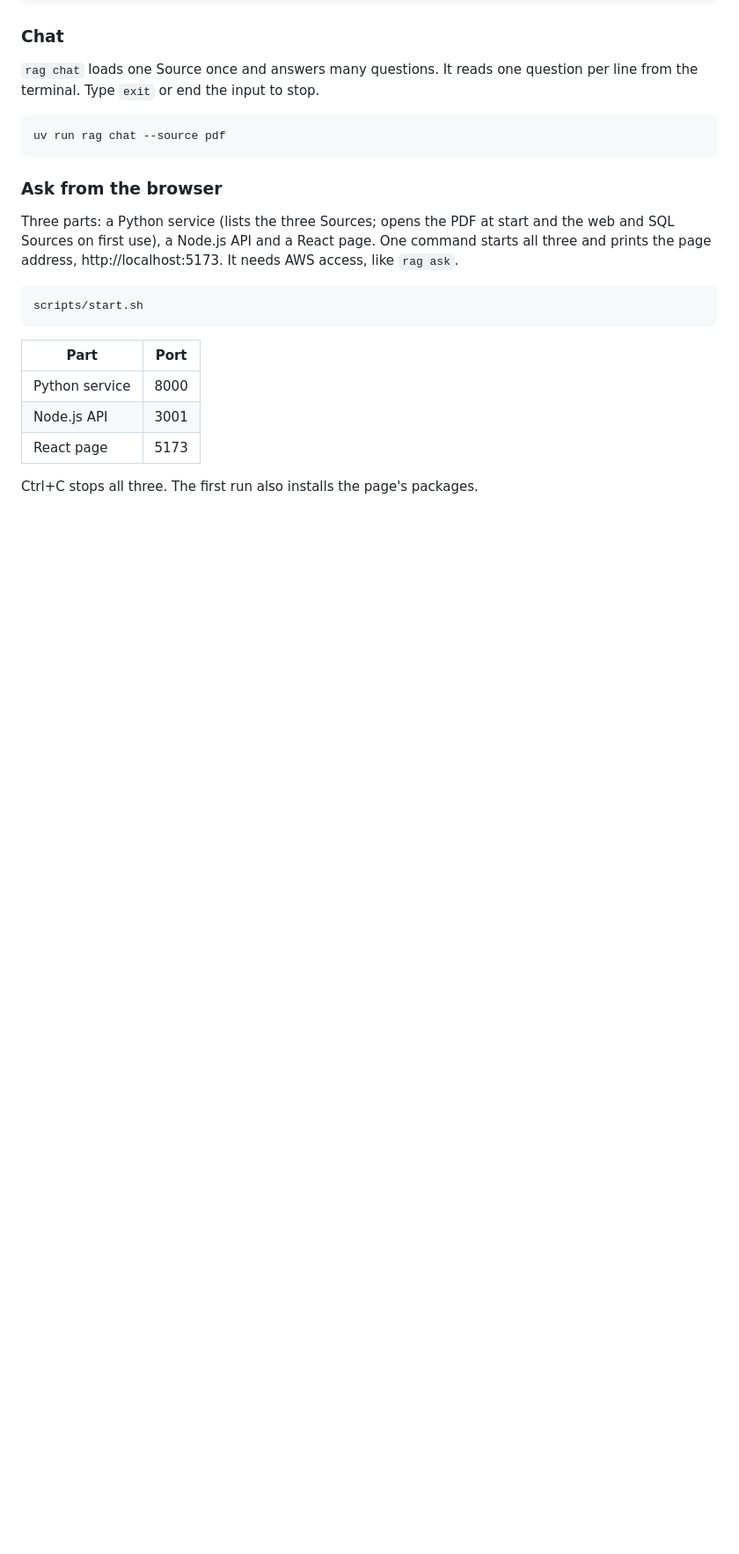
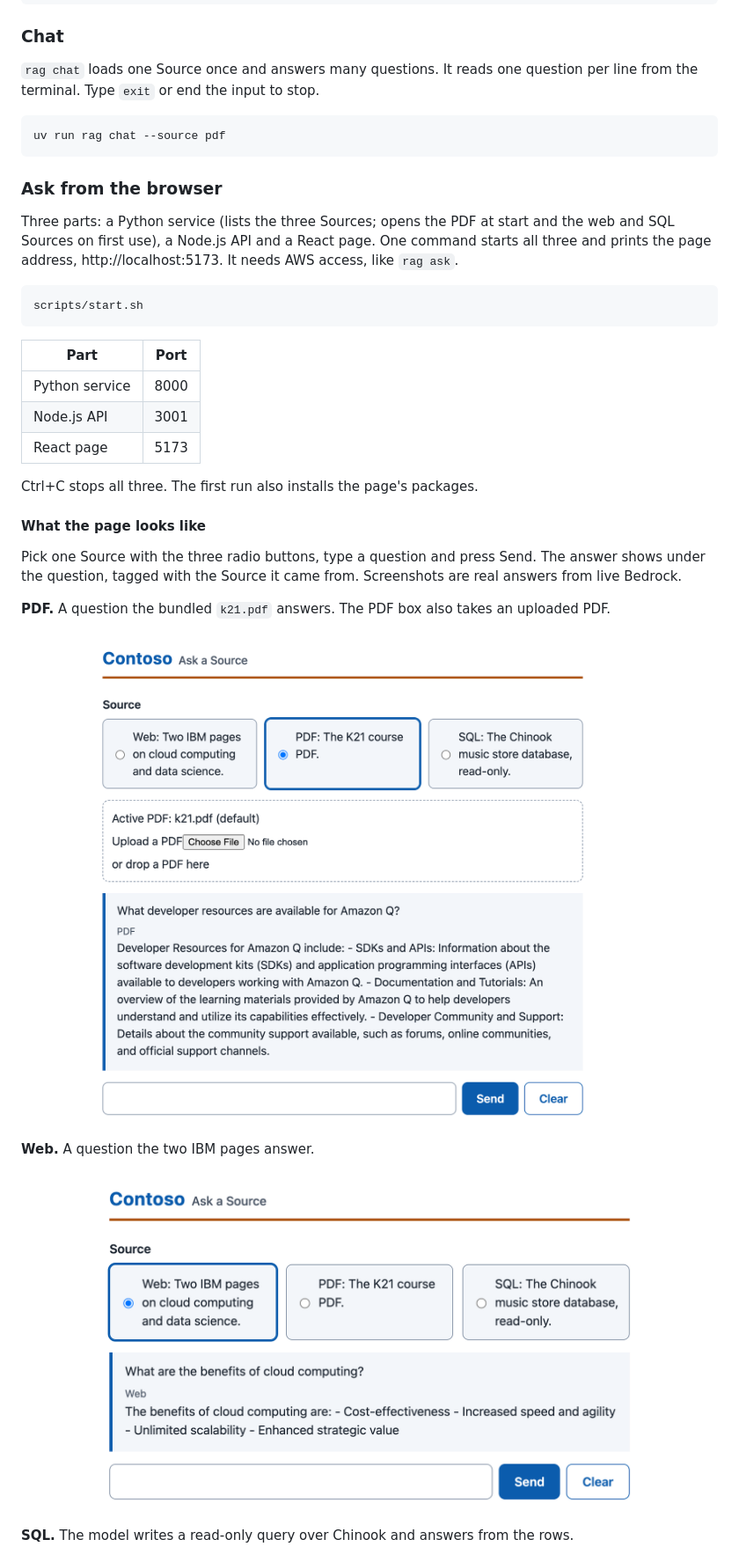
Before and after one commit to MAOFILHO/AWS-RAG-Bedrock-SageMaker, a Markdown page: README.md, the part around one of its changes. Shown at 88% size. GitHub-like rendering; pictures changed too: docs/images/ui-pdf.png (added), docs/images/ui-web.png (added); blank space fills up the shorter version.

```diff
--- a/README.md
+++ b/README.md
@@ -230,3 +230,17 @@ scripts/start.sh
 
 Ctrl+C stops all three. The first run also installs the page's packages.
 
+#### What the page looks like
+
+Pick one Source with the three radio buttons, type a question and press Send. The answer shows under the question, tagged with the Source it came from. Screenshots are real answers from live Bedrock.
+
+**PDF.** A question the bundled `k21.pdf` answers. The PDF box also takes an uploaded PDF.
+
+![PDF Source: answer to "What developer resources are available for Amazon Q?"](docs/images/ui-pdf.png)
+
+**Web.** A question the two IBM pages answer.
+
+![Web Source: answer to "What are the benefits of cloud computing?"](docs/images/ui-web.png)
+
+**SQL.** The model writes a read-only query over Chinook and answers from the rows.
+
```
Also changed, not shown: other parts of README.md (+8 -2 lines), docs/images/ui-safety.png (added), docs/images/ui-sql.png (added).
